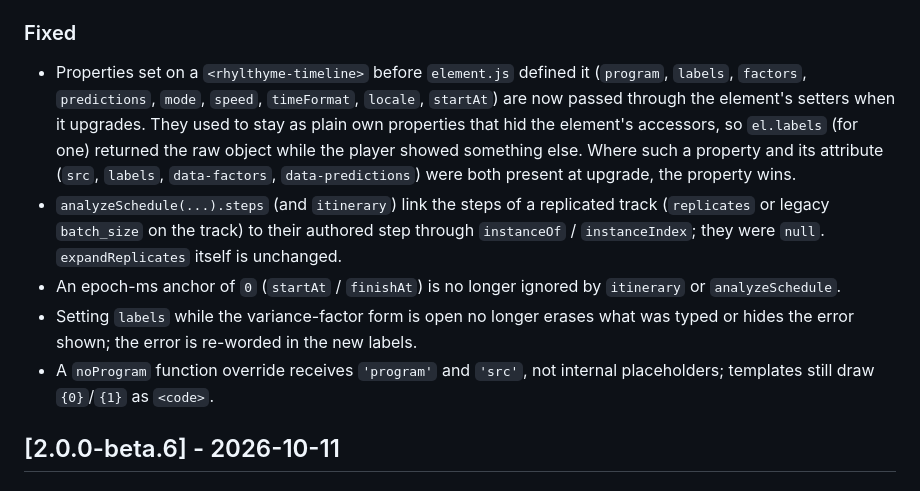
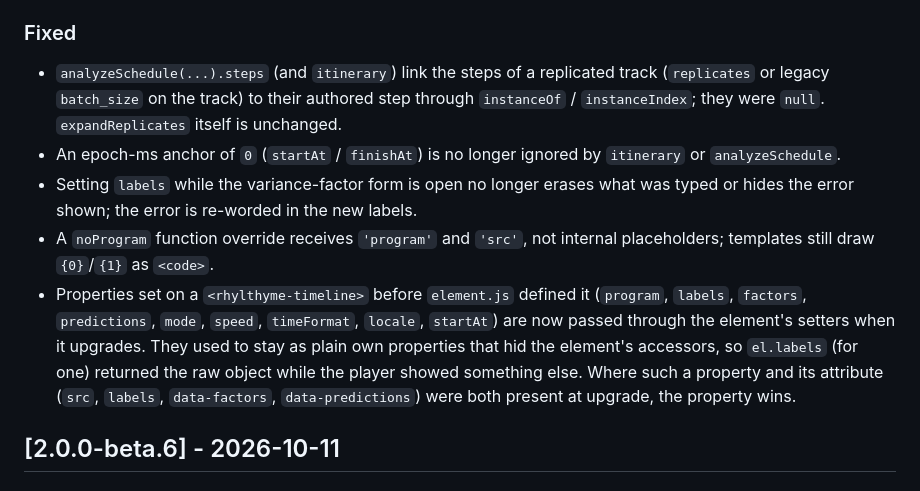
Before and after one commit to rhylthyme/rhylthyme-timeline, a Markdown page: CHANGELOG.md, the part around one of its changes. GitHub-like rendering.

```diff
--- a/CHANGELOG.md
+++ b/CHANGELOG.md
@@ -79,14 +141,6 @@ Keep a Changelog; versions follow SemVer.
   `schema_oneOf` one.
 
 ### Fixed
-- Properties set on a `<rhylthyme-timeline>` before `element.js` defined
-  it (`program`, `labels`, `factors`, `predictions`, `mode`, `speed`,
-  `timeFormat`, `locale`, `startAt`) are now passed through the element's
-  setters when it upgrades. They used to stay as plain own properties
-  that hid the element's accessors, so `el.labels` (for one) returned the
-  raw object while the player showed something else. Where such a
-  property and its attribute (`src`, `labels`, `data-factors`,
-  `data-predictions`) were both present at upgrade, the property wins.
 - `analyzeSchedule(...).steps` (and `itinerary`) link the steps of a
   replicated track (`replicates` or legacy `batch_size` on the track) to
   their authored step through `instanceOf` / `instanceIndex`; they were
@@ -98,6 +152,14 @@ Keep a Changelog; versions follow SemVer.
   in the new labels.
 - A `noProgram` function override receives `'program'` and `'src'`, not
   internal placeholders; templates still draw `{0}`/`{1}` as `<code>`.
+- Properties set on a `<rhylthyme-timeline>` before `element.js` defined
+  it (`program`, `labels`, `factors`, `predictions`, `mode`, `speed`,
+  `timeFormat`, `locale`, `startAt`) are now passed through the element's
+  setters when it upgrades. They used to stay as plain own properties
+  that hid the element's accessors, so `el.labels` (for one) returned the
+  raw object while the player showed something else. Where such a
+  property and its attribute (`src`, `labels`, `data-factors`,
+  `data-predictions`) were both present at upgrade, the property wins.
 
 ## [2.0.0-beta.6] - 2026-10-11
 
```
Also changed, not shown: other parts of CHANGELOG.md (+62 -0 lines).
